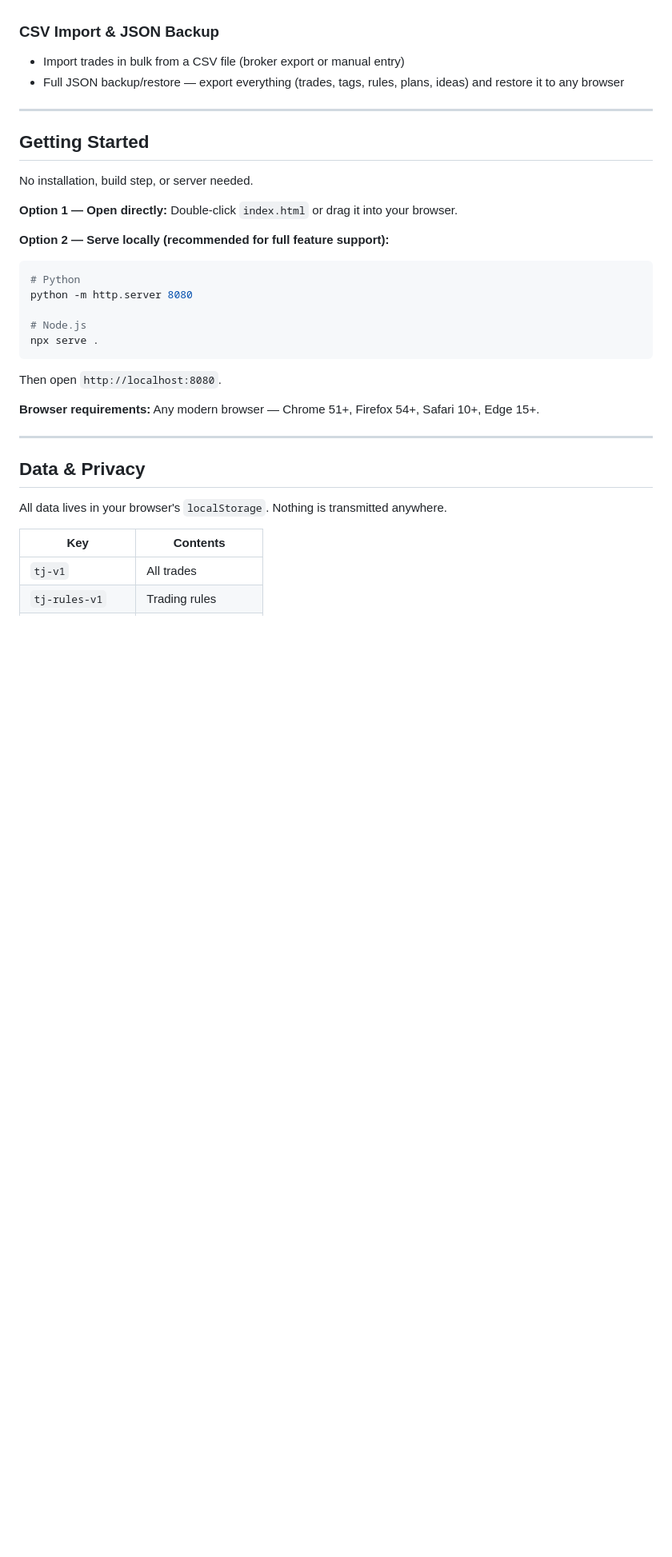
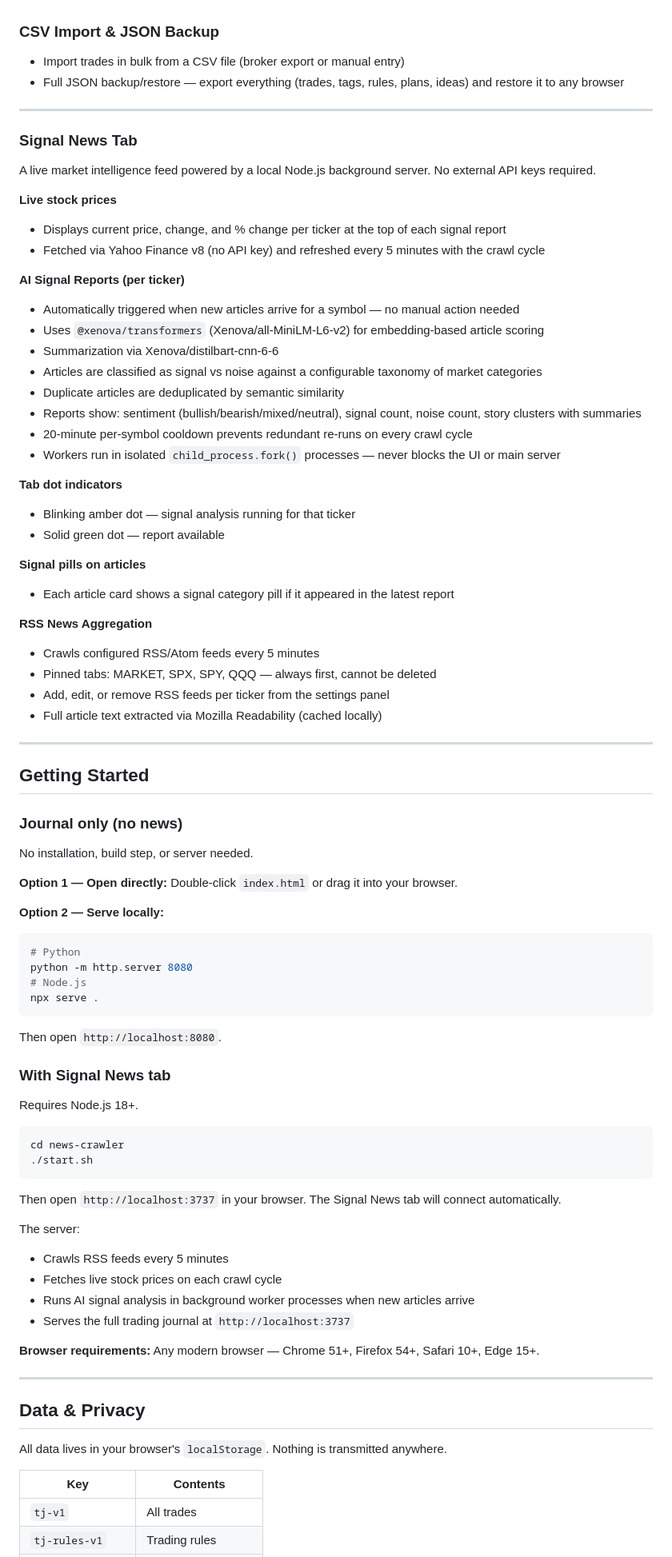
Before and after one commit to mindobix/local-trading-journal, a Markdown page: README.md, the part around one of its changes. Shown at 80% size. Drawn GitHub-style; blank space fills up the shorter version.

````diff
--- a/README.md
+++ b/README.md
@@ -80,22 +83,73 @@ Filter any view by date range, symbol, tags, mistakes, rules, trade type, and mo
 
 ---
 
+### Signal News Tab
+
+A live market intelligence feed powered by a local Node.js background server. No external API keys required.
+
+**Live stock prices**
+- Displays current price, change, and % change per ticker at the top of each signal report
+- Fetched via Yahoo Finance v8 (no API key) and refreshed every 5 minutes with the crawl cycle
+
+**AI Signal Reports (per ticker)**
+- Automatically triggered when new articles arrive for a symbol — no manual action needed
+- Uses `@xenova/transformers` (Xenova/all-MiniLM-L6-v2) for embedding-based article scoring
+- Summarization via Xenova/distilbart-cnn-6-6
+- Articles are classified as signal vs noise against a configurable taxonomy of market categories
+- Duplicate articles are deduplicated by semantic similarity
+- Reports show: sentiment (bullish/bearish/mixed/neutral), signal count, noise count, story clusters with summaries
+- 20-minute per-symbol cooldown prevents redundant re-runs on every crawl cycle
+- Workers run in isolated `child_process.fork()` processes — never blocks the UI or main server
+
+**Tab dot indicators**
+- Blinking amber dot — signal analysis running for that ticker
+- Solid green dot — report available
+
+**Signal pills on articles**
+- Each article card shows a signal category pill if it appeared in the latest report
+
+**RSS News Aggregation**
+- Crawls configured RSS/Atom feeds every 5 minutes
+- Pinned tabs: MARKET, SPX, SPY, QQQ — always first, cannot be deleted
+- Add, edit, or remove RSS feeds per ticker from the settings panel
+- Full article text extracted via Mozilla Readability (cached locally)
+
+---
+
 ## Getting Started
+
+### Journal only (no news)
 
 No installation, build step, or server needed.
 
 **Option 1 — Open directly:**
 Double-click `index.html` or drag it into your browser.
 
-**Option 2 — Serve locally (recommended for full feature support):**
+**Option 2 — Serve locally:**
 ```bash
 # Python
 python -m http.server 8080
-
 # Node.js
 npx serve .
 ```
 Then open `http://localhost:8080`.
+
+### With Signal News tab
+
+Requires Node.js 18+.
+
+```bash
+cd news-crawler
+./start.sh
+```
+
+Then open `http://localhost:3737` in your browser. The Signal News tab will connect automatically.
+
+The server:
+- Crawls RSS feeds every 5 minutes
+- Fetches live stock prices on each crawl cycle
+- Runs AI signal analysis in background worker processes when new articles arrive
+- Serves the full trading journal at `http://localhost:3737`
 
 **Browser requirements:** Any modern browser — Chrome 51+, Firefox 54+, Safari 10+, Edge 15+.
 
````
Also changed, not shown: other parts of README.md (+42 -16 lines).
